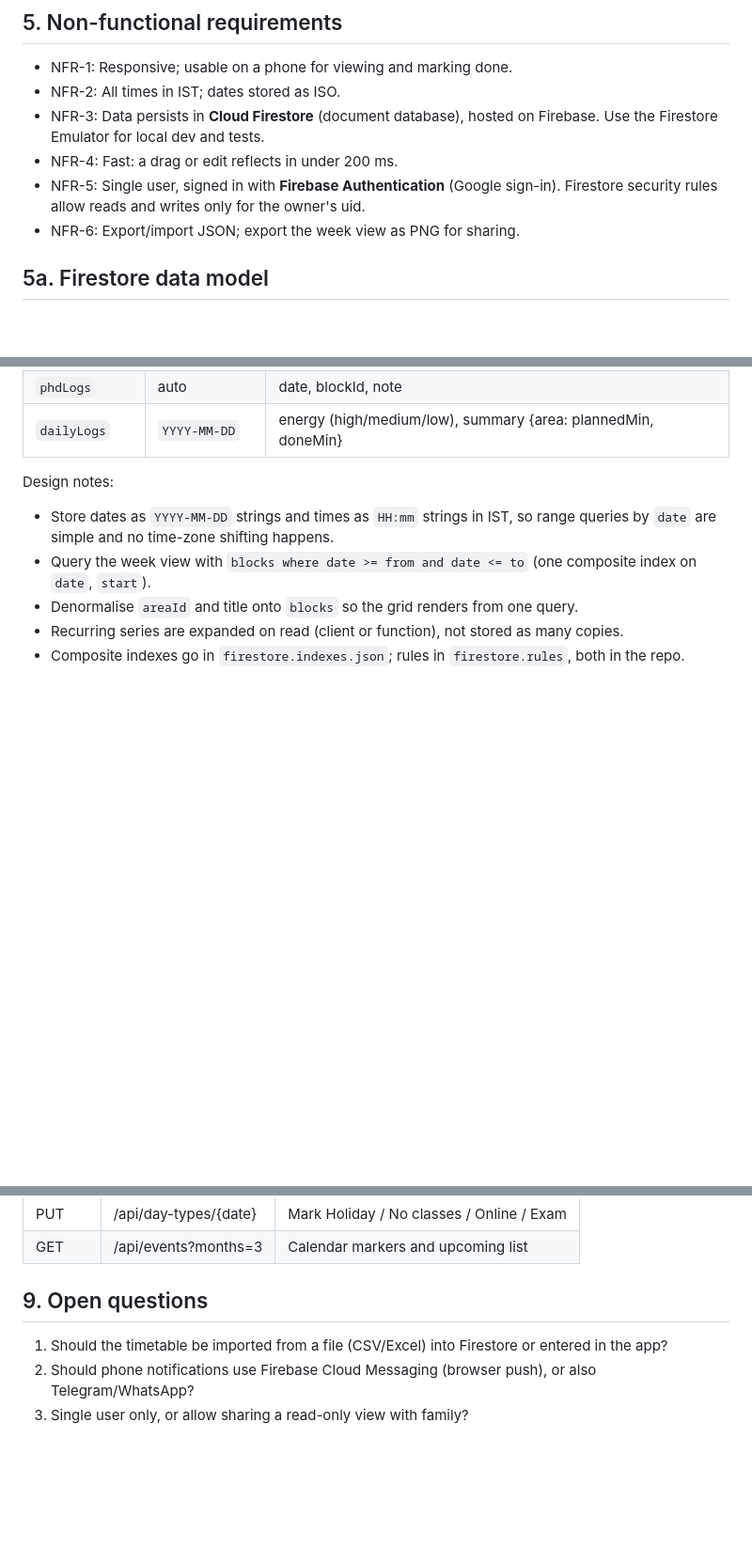
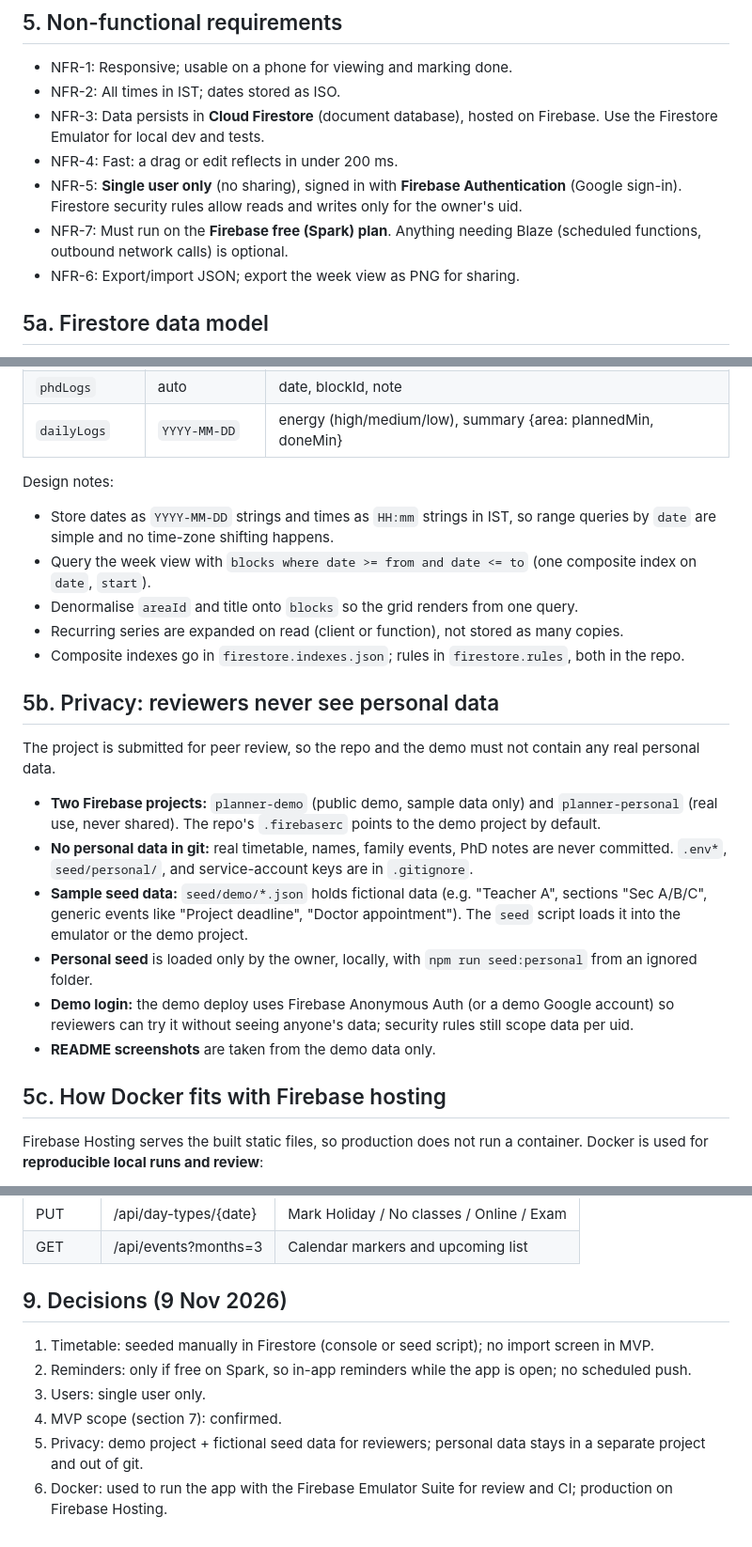
Before and after one commit to asvnphanindra/2026_AIDevToolsZoomCamp, a Markdown page: project/_docs/FUNCTIONAL_SPEC_grok_bot.md, 3 parts joined by grey strips. Shown at 94% size. GitHub-like rendering; blank space fills up the shorter version.

Commit message:
privacy and docker required

```diff
--- a/project/_docs/FUNCTIONAL_SPEC_grok_bot.md
+++ b/project/_docs/FUNCTIONAL_SPEC_grok_bot.md
@@ -111,7 +111,8 @@ Today the planner is a Python script that renders an image each morning. It work
 - NFR-2: All times in IST; dates stored as ISO.
 - NFR-3: Data persists in **Cloud Firestore** (document database), hosted on Firebase. Use the Firestore Emulator for local dev and tests.
 - NFR-4: Fast: a drag or edit reflects in under 200 ms.
-- NFR-5: Single user, signed in with **Firebase Authentication** (Google sign-in). Firestore security rules allow reads and writes only for the owner's uid.
+- NFR-5: **Single user only** (no sharing), signed in with **Firebase Authentication** (Google sign-in). Firestore security rules allow reads and writes only for the owner's uid.
+- NFR-7: Must run on the **Firebase free (Spark) plan**. Anything needing Blaze (scheduled functions, outbound network calls) is optional.
 - NFR-6: Export/import JSON; export the week view as PNG for sharing.
 
 ## 5a. Firestore data model
@@ -143,3 +144,18 @@ Design notes:
 - Recurring series are expanded on read (client or function), not stored as many copies.
 - Composite indexes go in `firestore.indexes.json`; rules in `firestore.rules`, both in the repo.
 
+## 5b. Privacy: reviewers never see personal data
+
+The project is submitted for peer review, so the repo and the demo must not contain any real personal data.
+
+- **Two Firebase projects:** `planner-demo` (public demo, sample data only) and `planner-personal` (real use, never shared). The repo's `.firebaserc` points to the demo project by default.
+- **No personal data in git:** real timetable, names, family events, PhD notes are never committed. `.env*`, `seed/personal/`, and service-account keys are in `.gitignore`.
+- **Sample seed data:** `seed/demo/*.json` holds fictional data (e.g. "Teacher A", sections "Sec A/B/C", generic events like "Project deadline", "Doctor appointment"). The `seed` script loads it into the emulator or the demo project.
+- **Personal seed** is loaded only by the owner, locally, with `npm run seed:personal` from an ignored folder.
+- **Demo login:** the demo deploy uses Firebase Anonymous Auth (or a demo Google account) so reviewers can try it without seeing anyone's data; security rules still scope data per uid.
+- **README screenshots** are taken from the demo data only.
+
+## 5c. How Docker fits with Firebase hosting
+
+Firebase Hosting serves the built static files, so production does not run a container. Docker is used for **reproducible local runs and review**:
+
@@ -173,8 +204,11 @@ Later: bands auto-refinement, reminders and digest, PhD status generator, PNG ex
 | PUT | /api/day-types/{date} | Mark Holiday / No classes / Online / Exam |
 | GET | /api/events?months=3 | Calendar markers and upcoming list |
 
-## 9. Open questions
+## 9. Decisions (9 Nov 2026)
 
-1. Should the timetable be imported from a file (CSV/Excel) into Firestore or entered in the app?
-2. Should phone notifications use Firebase Cloud Messaging (browser push), or also Telegram/WhatsApp?
-3. Single user only, or allow sharing a read-only view with family?
+1. Timetable: seeded manually in Firestore (console or seed script); no import screen in MVP.
+2. Reminders: only if free on Spark, so in-app reminders while the app is open; no scheduled push.
+3. Users: single user only.
+4. MVP scope (section 7): confirmed.
+5. Privacy: demo project + fictional seed data for reviewers; personal data stays in a separate project and out of git.
+6. Docker: used to run the app with the Firebase Emulator Suite for review and CI; production on Firebase Hosting.
```
Also changed, not shown: other parts of project/_docs/FUNCTIONAL_SPEC_grok_bot.md (+19 -4 lines).
